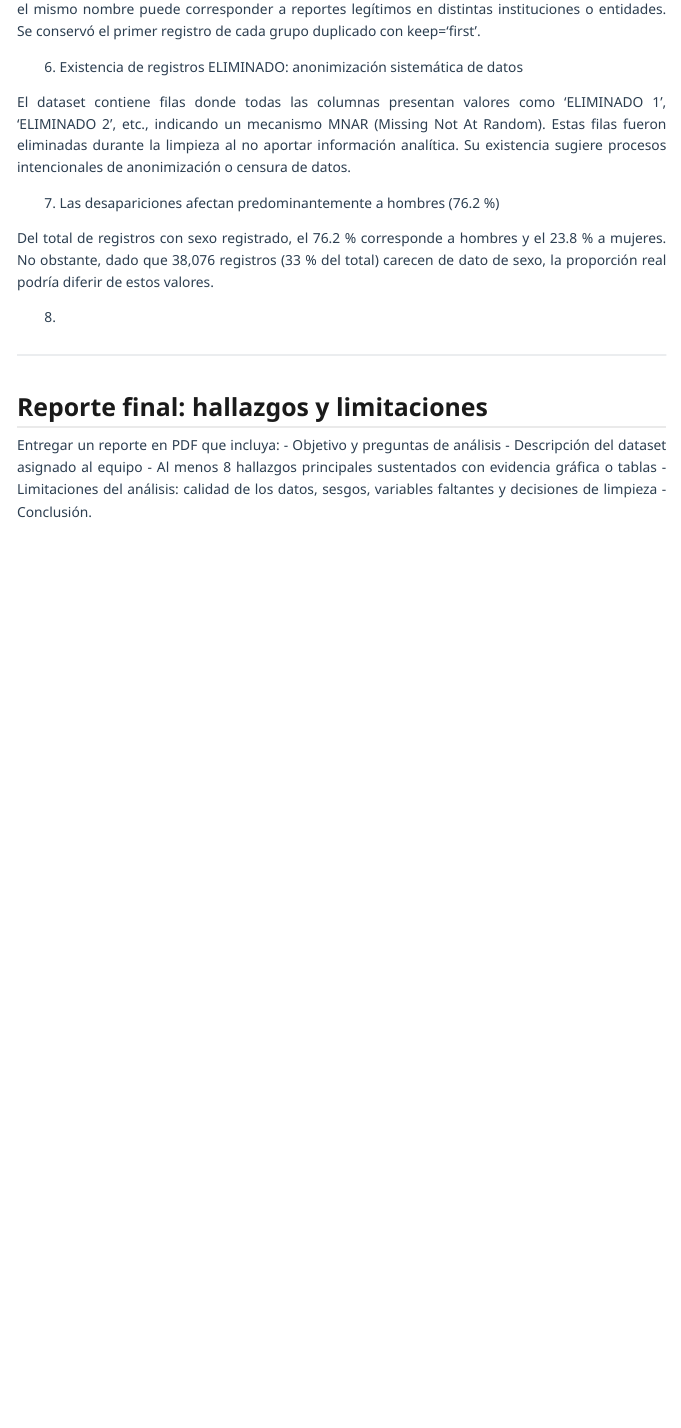
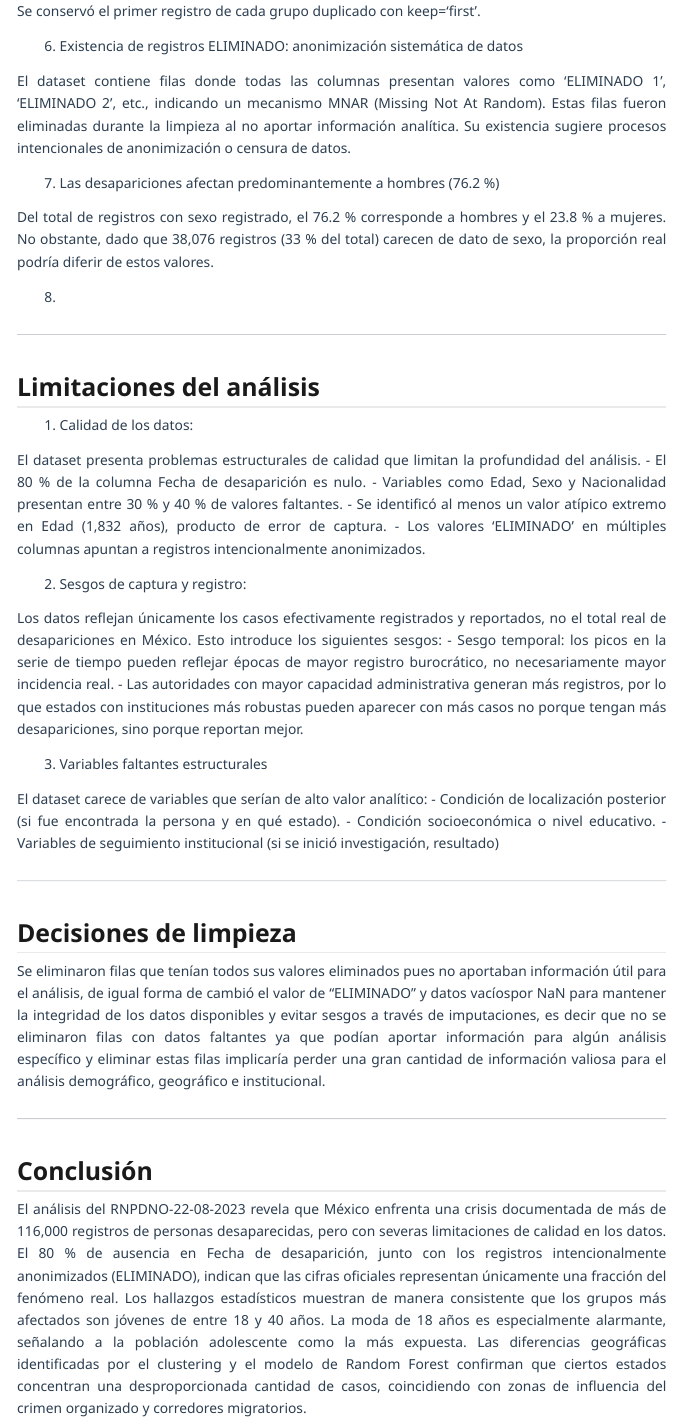
Before and after one commit to ZyanT28/ZyanT28.github.io, a Quarto document (index.qmd): the page in a window 1100 px wide, from 15050 px down before the commit and from 15110 px down after it. The pictures show the output file index.html that the author committed with the source, opened offline; Quarto's library style sheets are replaced by a plain one without menus; long lines of code are wrapped.

Commit message:
hallazgos, limites, conclusion lista

```diff
--- a/index.qmd
+++ b/index.qmd
@@ -830,15 +831,40 @@ Del total de registros con sexo registrado, el 76.2 % corresponde a hombres y el
 
 8.
 
+---
 
+# Limitaciones del análisis
+1. Calidad de los datos:
+
+El dataset presenta problemas estructurales de calidad que limitan la profundidad del análisis.
+- El 80 % de la columna Fecha de desaparición es nulo.
+- Variables como Edad, Sexo y Nacionalidad presentan entre 30 % y 40 % de valores faltantes.
+- Se identificó al menos un valor atípico extremo en Edad (1,832 años), producto de error de captura.
+- Los valores 'ELIMINADO' en múltiples columnas apuntan a registros intencionalmente anonimizados.
+
+2. Sesgos de captura y registro:
+
+Los datos reflejan únicamente los casos efectivamente registrados y reportados, no el total real de
+desapariciones en México. Esto introduce los siguientes sesgos:
+- Sesgo temporal: los picos en la serie de tiempo pueden reflejar épocas de mayor registro burocrático, no necesariamente mayor incidencia real.
+- Las autoridades con mayor capacidad administrativa generan más registros, por lo que estados con instituciones más robustas pueden aparecer con más casos no porque tengan más desapariciones, sino porque reportan mejor.
+
+3. Variables faltantes estructurales
+
+El dataset carece de variables que serían de alto valor analítico:
+- Condición de localización posterior (si fue encontrada la persona y en qué estado).
+- Condición socioeconómica o nivel educativo.
+- Variables de seguimiento institucional (si se inició investigación, resultado)
 
 ---
 
-# Reporte final: hallazgos y limitaciones
-Entregar un reporte en PDF que incluya:
-- Objetivo y preguntas de análisis
-- Descripción del dataset asignado al equipo
-- Al menos 8 hallazgos principales sustentados con evidencia gráfica o tablas
-- Limitaciones del análisis: calidad de los datos, sesgos, variables faltantes y decisiones
-de limpieza
-- Conclusión.
+# Decisiones de limpieza
+
+Se eliminaron filas que tenían todos sus valores eliminados pues no aportaban información útil para el análisis, de igual forma de cambió el valor de "ELIMINADO" y datos vacíospor NaN para mantener la integridad de los datos disponibles y evitar sesgos a través de imputaciones, es decir que no se eliminaron filas con datos faltantes ya que podían aportar información para algún análisis específico y eliminar estas filas implicaría perder una gran cantidad de información valiosa para el análisis demográfico, geográfico e institucional.
+
+---
+
+# Conclusión
+
+El análisis del RNPDNO-22-08-2023 revela que México enfrenta una crisis documentada de más de 116,000 registros de personas desaparecidas, pero con severas limitaciones de calidad en los datos. El 80 % de ausencia en Fecha de desaparición, junto con los registros intencionalmente anonimizados (ELIMINADO), indican que las cifras oficiales representan únicamente una fracción del fenómeno real.
+Los hallazgos estadísticos muestran de manera consistente que los grupos más afectados son jóvenes de entre 18 y 40 años. La moda de 18 años es especialmente alarmante, señalando a la población adolescente como la más expuesta. Las diferencias geográficas identificadas por el clustering y el modelo de Random Forest confirman que ciertos estados concentran una desproporcionada cantidad de casos, coincidiendo con zonas de influencia del crimen organizado y corredores migratorios.
```
Also changed, not shown: index.html, index.qmd (3 more changed lines).
